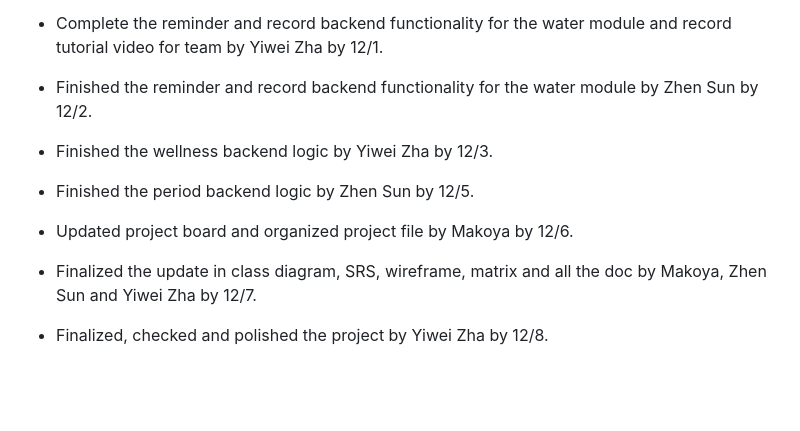
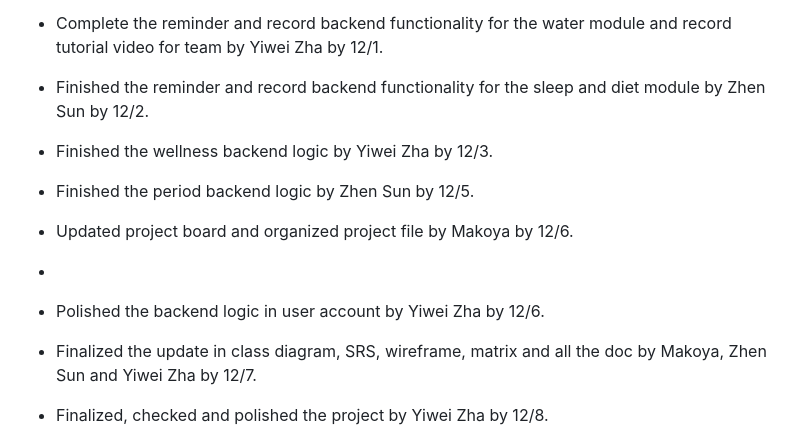
Before and after one commit to CS5520-Seattle-Fall23/finalproject-guardians-of-the-galaxy, a Markdown page: README.md, the part around the change. Rendered like a GitHub page; blank space fills up the shorter version.

```diff
--- a/README.md
+++ b/README.md
@@ -413,13 +413,15 @@ https://www.mermaidchart.com/app/projects/bf810f01-1cb7-4daa-b08b-b9954629bffe/d
 
 - Complete the reminder and record backend functionality for the water module and record tutorial video for team by Yiwei Zha by 12/1.
 
-- Finished the reminder and record backend functionality for the water module by Zhen Sun by 12/2.
+- Finished the reminder and record backend functionality for the sleep and diet module by Zhen Sun by 12/2.
 
 - Finished the wellness backend logic by Yiwei Zha by 12/3.
 
 - Finished the period backend logic by Zhen Sun by 12/5.
 
 - Updated project board and organized project file by Makoya by 12/6.
+-
+- Polished the backend logic in user account by Yiwei Zha by 12/6.
 
 - Finalized the update in class diagram, SRS, wireframe, matrix and all the doc by Makoya, Zhen Sun and Yiwei Zha by 12/7.
 
```
